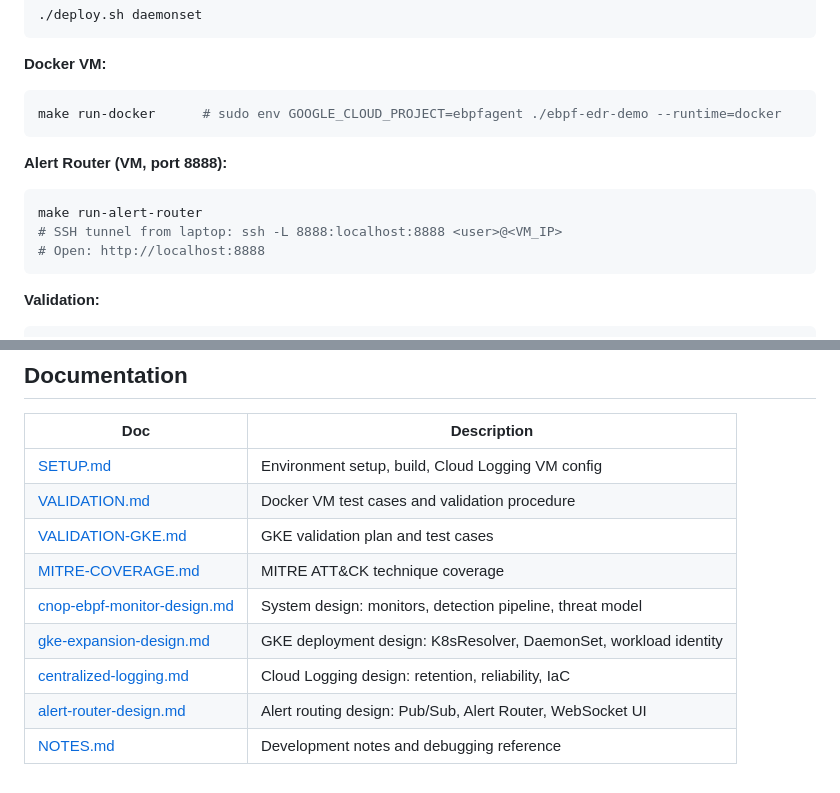
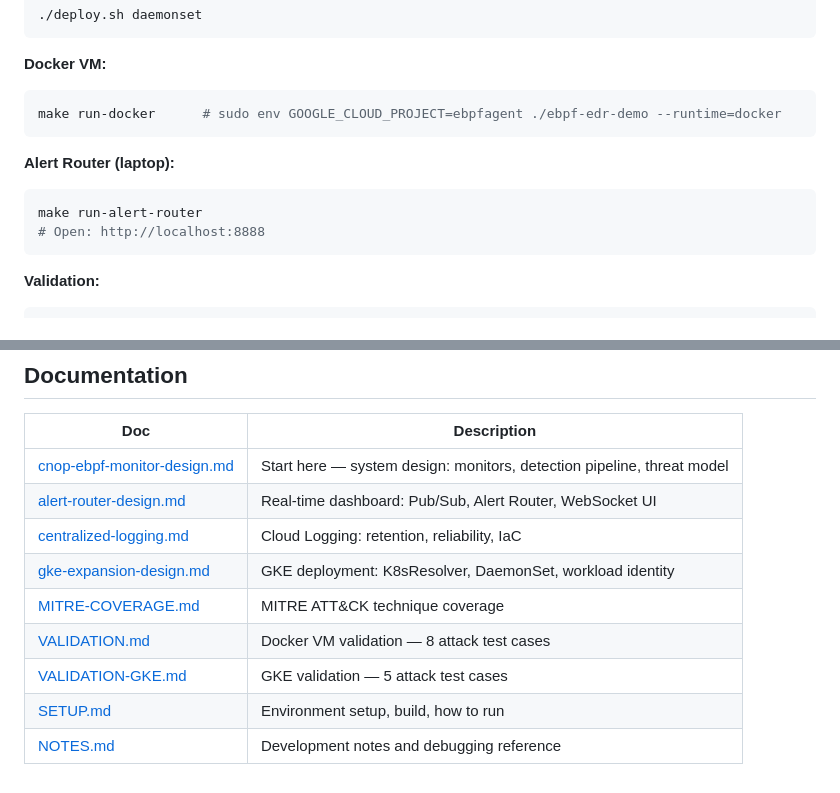
Before and after one commit to yifeng2019uwb/ebpf-edr-demo, a Markdown page: README.md, 2 parts joined by grey strips. Drawn GitHub-style.

Commit message:
update the ebpf monitor design docs and reorder the documents in readme

````diff
--- a/README.md
+++ b/README.md
@@ -154,10 +154,9 @@ Structured alert payload written to Cloud Logging:
 make run-docker      # sudo env GOOGLE_CLOUD_PROJECT=ebpfagent ./ebpf-edr-demo --runtime=docker
 ```
 
-**Alert Router (VM, port 8888):**
+**Alert Router (laptop):**
 ```bash
 make run-alert-router
-# SSH tunnel from laptop: ssh -L 8888:localhost:8888 <user>@<VM_IP>
 # Open: http://localhost:8888
 ```
 
@@ -189,12 +188,12 @@ k8s/                — GKE DaemonSet manifest
 
 | Doc                                                             | Description                                                         |
 |-----------------------------------------------------------------|---------------------------------------------------------------------|
-| [SETUP.md](docs/SETUP.md)                                       | Environment setup, build, Cloud Logging VM config                   |
-| [VALIDATION.md](docs/VALIDATION.md)                             | Docker VM test cases and validation procedure                       |
-| [VALIDATION-GKE.md](docs/VALIDATION-GKE.md)                    | GKE validation plan and test cases                                  |
+| [cnop-ebpf-monitor-design.md](docs/cnop-ebpf-monitor-design.md) | Start here — system design: monitors, detection pipeline, threat model |
+| [alert-router-design.md](docs/alert-router-design.md)           | Real-time dashboard: Pub/Sub, Alert Router, WebSocket UI            |
+| [centralized-logging.md](docs/centralized-logging.md)           | Cloud Logging: retention, reliability, IaC                          |
+| [gke-expansion-design.md](docs/gke-expansion-design.md)         | GKE deployment: K8sResolver, DaemonSet, workload identity           |
 | [MITRE-COVERAGE.md](docs/MITRE-COVERAGE.md)                    | MITRE ATT&CK technique coverage                                     |
-| [cnop-ebpf-monitor-design.md](docs/cnop-ebpf-monitor-design.md) | System design: monitors, detection pipeline, threat model           |
-| [gke-expansion-design.md](docs/gke-expansion-design.md)         | GKE deployment design: K8sResolver, DaemonSet, workload identity    |
-| [centralized-logging.md](docs/centralized-logging.md)           | Cloud Logging design: retention, reliability, IaC                   |
-| [alert-router-design.md](docs/alert-router-design.md)           | Alert routing design: Pub/Sub, Alert Router, WebSocket UI           |
+| [VALIDATION.md](docs/VALIDATION.md)                             | Docker VM validation — 8 attack test cases                          |
+| [VALIDATION-GKE.md](docs/VALIDATION-GKE.md)                    | GKE validation — 5 attack test cases                                |
+| [SETUP.md](docs/SETUP.md)                                       | Environment setup, build, how to run                                |
 | [NOTES.md](docs/NOTES.md)                                       | Development notes and debugging reference                           |
````
Also changed, not shown: docs/cnop-ebpf-monitor-design.md (+13 -10 lines).
